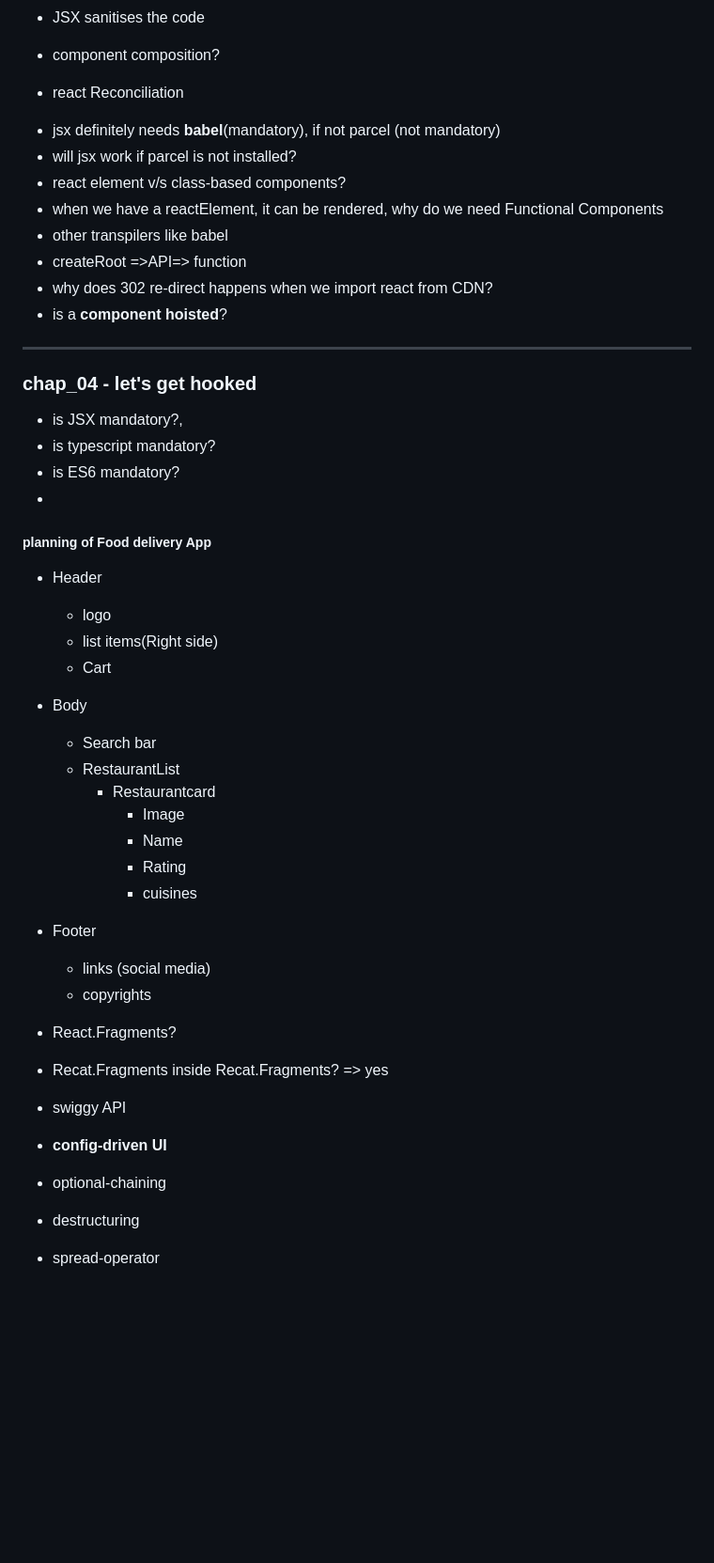
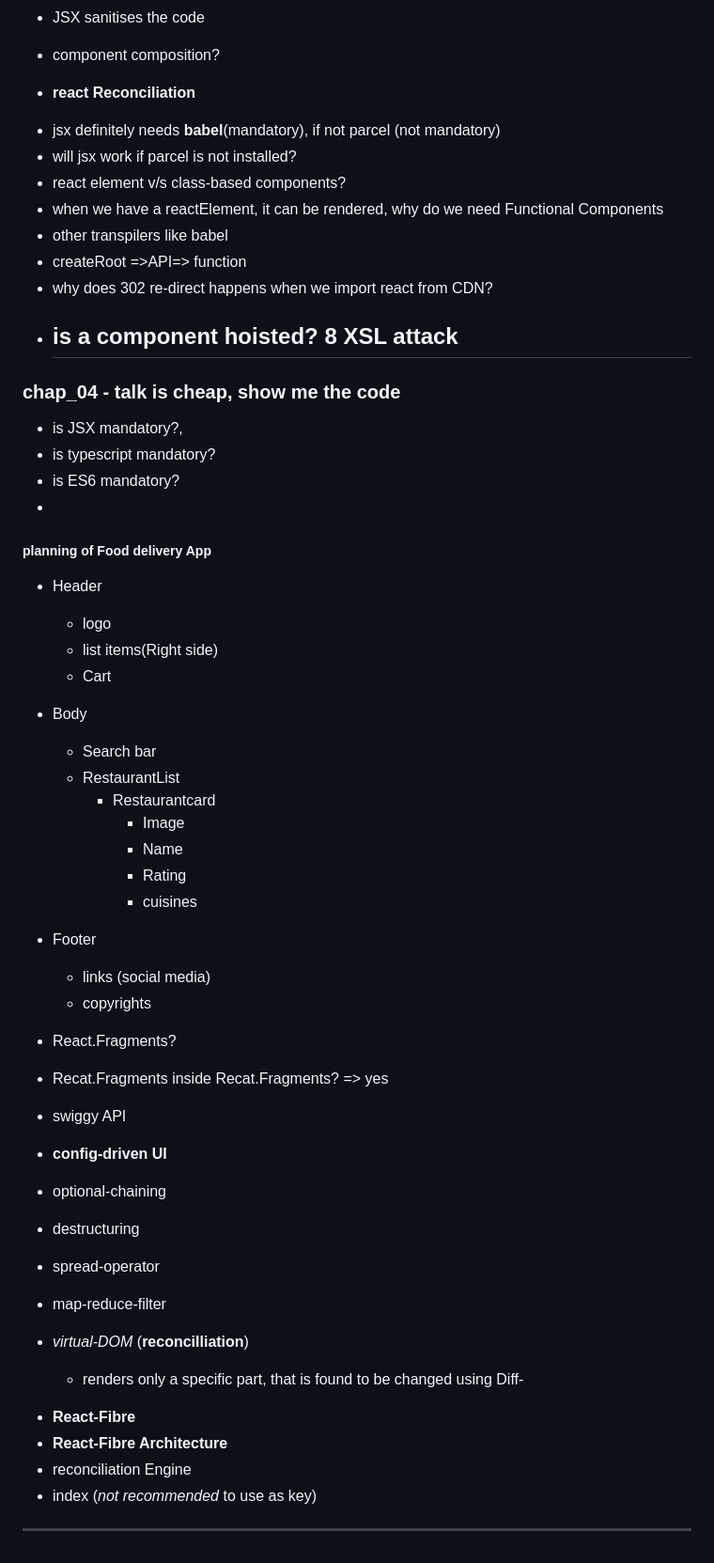
Before and after one commit to alpanakushwaha/Namaste_React_Folder_04, a Markdown page: README1.md, the part around the change. Shown at 94% size. Rendered like a GitHub page; blank space fills up the shorter version.

Commit message:
Chap_04 completed

```diff
--- a/README1.md
+++ b/README1.md
@@ -148,7 +148,7 @@
 * JSX sanitises the code
 * component composition?
 
-- react Reconciliation
+- **react Reconciliation**
 
 * jsx definitely needs **babel**(mandatory), if not parcel (not mandatory)
 * will jsx work if parcel is not installed?
@@ -158,36 +158,48 @@
 * createRoot =>API=> function
 * why does 302 re-direct happens when we import react from CDN?
 * is a **component hoisted**?
+  8 XSL attack
+  ---
 
- ---
- ### chap_04 - let's get hooked
-* is JSX mandatory?,
-* is typescript mandatory?
-* is ES6 mandatory?
-*
+### chap_04 - talk is cheap, show me the code
+
+- is JSX mandatory?,
+- is typescript mandatory?
+- is ES6 mandatory?
+-
+
 ##### planning of **Food delivery App**
-  * Header
-      * logo
-      * list items(Right side)
-      * Cart
-  * Body
-      * Search bar
-      * RestaurantList
-        * Restaurantcard
-          * Image
-          * Name
-          * Rating
-          * cuisines
-  * Footer
-      * links (social media)
-      * copyrights
 
+- Header
+  - logo
+  - list items(Right side)
+  - Cart
+- Body
+  - Search bar
+  - RestaurantList
+    - Restaurantcard
+      - Image
+      - Name
+      - Rating
+      - cuisines
+- Footer
 
-* React.Fragments?
-* Recat.Fragments inside Recat.Fragments? => yes
+  - links (social media)
+  - copyrights
 
-* swiggy API
-* **config-driven UI**
-* optional-chaining
-* destructuring
-* spread-operator
+- React.Fragments?
+- Recat.Fragments inside Recat.Fragments? => yes
+- swiggy API
+- **config-driven UI**
+- optional-chaining
+- destructuring
+- spread-operator
+- map-reduce-filter
+- _virtual-DOM_ (**reconcilliation**)
+  - renders only a specific part, that is found to be changed using Diff-
+
+* **React-Fibre**
+* **React-Fibre Architecture**
+* reconciliation Engine
+* index (_not recommended_ to use as key)
+---
```
